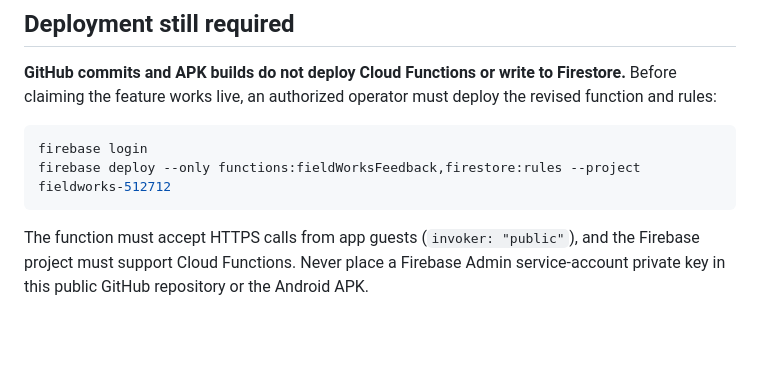
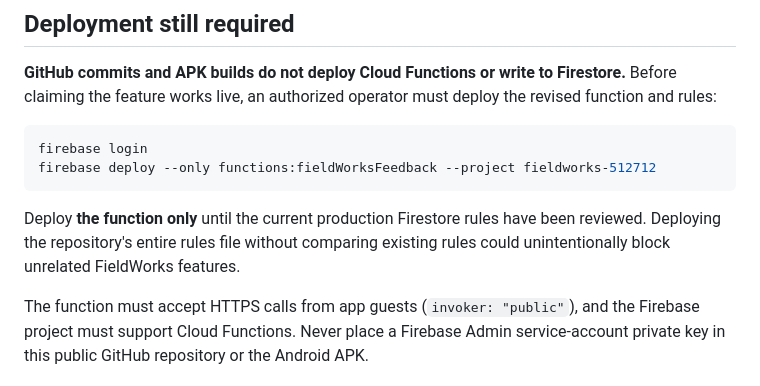
Before and after one commit to rizaljamin/fieldworks, a Markdown page: functions/FEEDBACK_FIRESTORE_SETUP.md, the part around the change. Drawn GitHub-style; blank space fills up the shorter version.

Commit message:
Document safe function-only FieldWorks feedback deployment

````diff
--- a/functions/FEEDBACK_FIRESTORE_SETUP.md
+++ b/functions/FEEDBACK_FIRESTORE_SETUP.md
@@ -30,8 +30,10 @@ A signed-in UID is verified against Firebase Authentication, not trusted from th
 
 ```sh
 firebase login
-firebase deploy --only functions:fieldWorksFeedback,firestore:rules --project fieldworks-512712
+firebase deploy --only functions:fieldWorksFeedback --project fieldworks-512712
 ```
+
+Deploy **the function only** until the current production Firestore rules have been reviewed. Deploying the repository's entire rules file without comparing existing rules could unintentionally block unrelated FieldWorks features.
 
 The function must accept HTTPS calls from app guests (`invoker: "public"`), and the Firebase project must support Cloud Functions. Never place a Firebase Admin service-account private key in this public GitHub repository or the Android APK.
 
````
